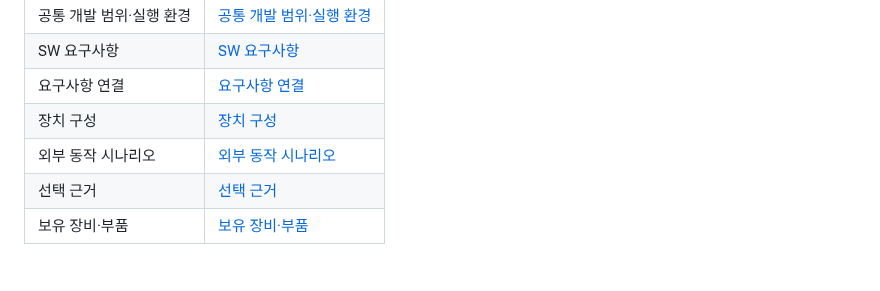
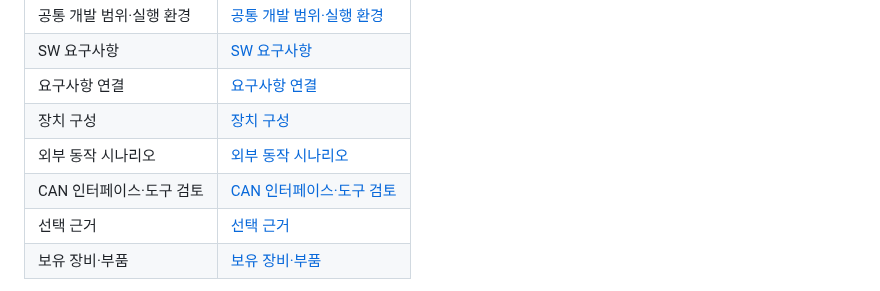
Before and after one commit to d4eh0/vehicle-lamp-ecu, a Markdown page: docs/README.md, the part around the change. Drawn GitHub-style.

```diff
--- a/docs/README.md
+++ b/docs/README.md
@@ -7,6 +7,7 @@
 | 요구사항 연결 | [요구사항 연결]([SWE.1]traceability.md) |
 | 장치 구성 | [장치 구성](environment.md) |
 | 외부 동작 시나리오 | [외부 동작 시나리오]([SWE.1]behavior-scenarios.md) |
+| CAN 인터페이스·도구 검토 | [CAN 인터페이스·도구 검토]([SWE.2]can-interface.md) |
 | 선택 근거 | [선택 근거](design-decisions.md) |
 | 보유 장비·부품 | [보유 장비·부품](parts.md) |
 
```
Also changed, not shown: README.md (+2 -0 lines), docs/[SWE.1]requirements.md (+3 -2 lines), docs/[SWE.2]can-interface.md (added, +42 -0 lines), diagrams/savvycan-review.png (added), 4 other files.
